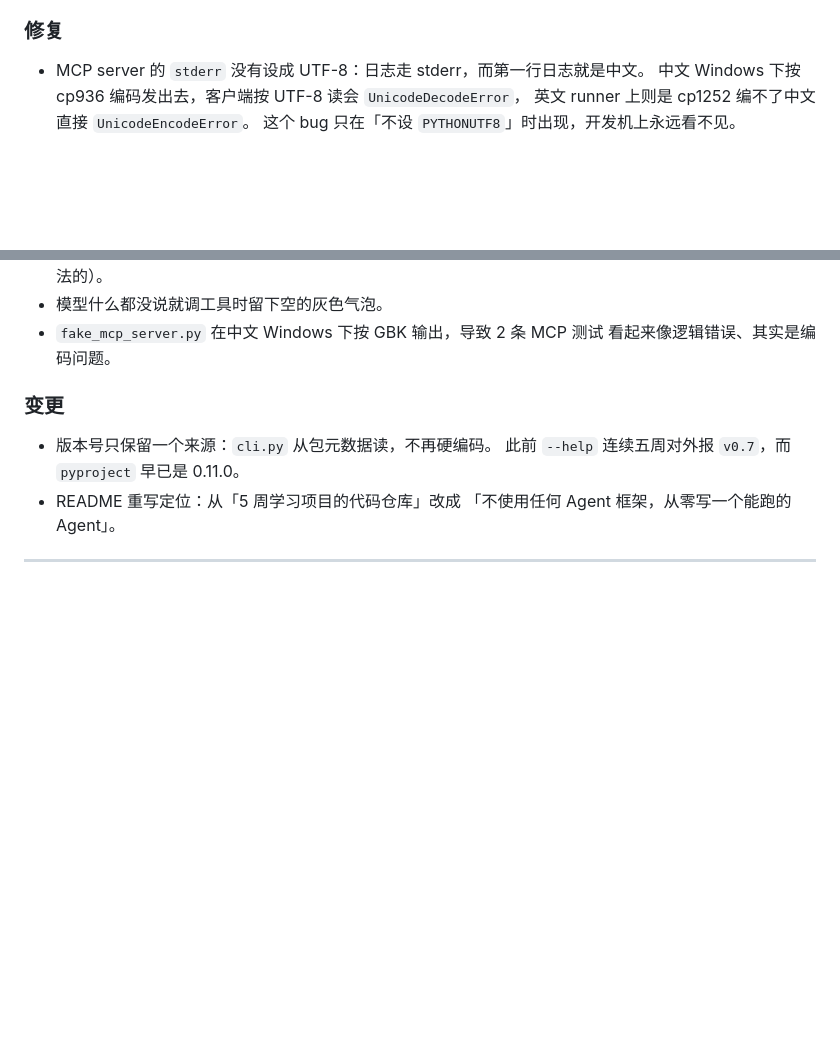
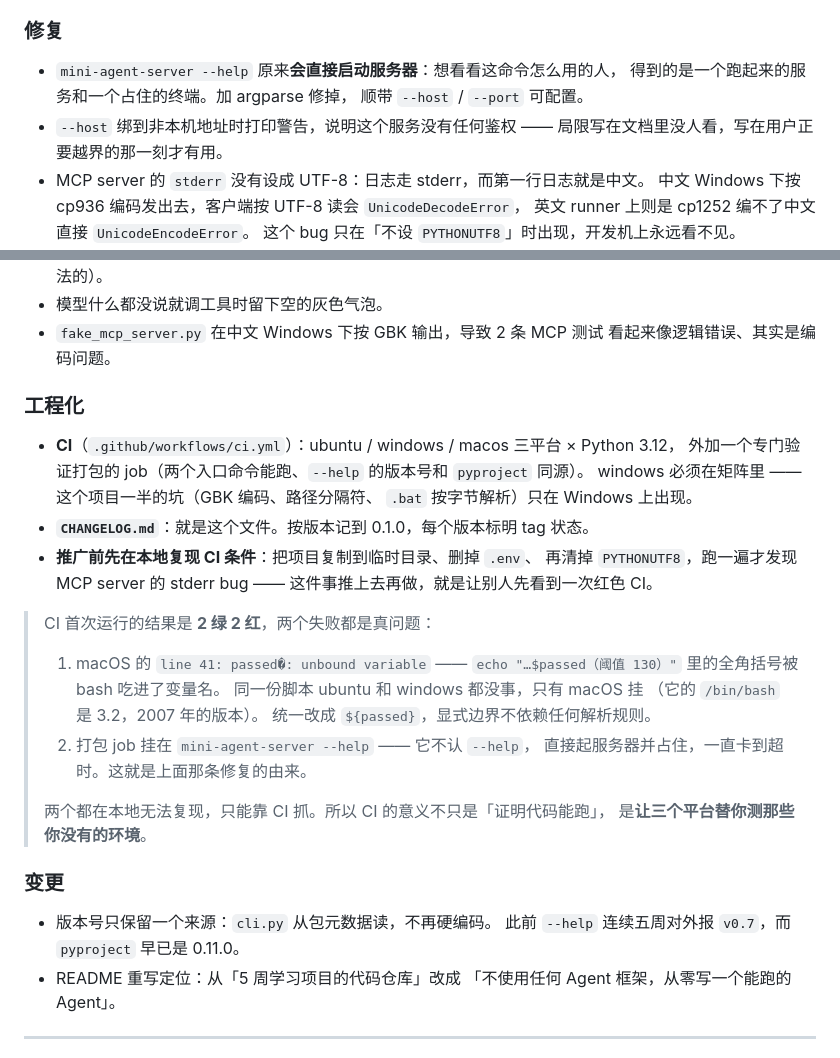
Before and after one commit to phoenixyu0521/mini-agent, a Markdown page: CHANGELOG.md, 2 parts joined by grey strips. GitHub-like rendering; blank space fills up the shorter version.

Commit message:
文档：把 CI 首跑的真实结果写进 CHANGELOG 和 README
CI 一次就绿当然更省事，但这次是 2 绿 2 红，而且两个失败本地都复现不出来 ——
这种经历不写下来，下次还会再踩一遍，而且读的人也没法判断
「这个 CI 是真的在起作用，还是只是挂了个绿色徽章」。

写进去的三件事：
  1. 首次运行 2 绿 2 红，以及两个失败各自的原因
  2. macOS 那个只有它挂（bash 3.2 把全角括号吃进了变量名）
  3. tag 从「CI 红的那次提交」移到全绿的那个 commit

另外补一条诚实说明：--host 绑非本机地址时会打印警告，
但警告不是防护，别把它当安全措施。

```diff
--- a/CHANGELOG.md
+++ b/CHANGELOG.md
@@ -88,6 +88,11 @@ skill 系统、渠道层，以及可靠性三件套。测试从 16 条涨到 144
 
 ### 修复
 
+- `mini-agent-server --help` 原来**会直接启动服务器**：想看看这命令怎么用的人，
+  得到的是一个跑起来的服务和一个占住的终端。加 argparse 修掉，
+  顺带 `--host` / `--port` 可配置。
+- `--host` 绑到非本机地址时打印警告，说明这个服务没有任何鉴权 ——
+  局限写在文档里没人看，写在用户正要越界的那一刻才有用。
 - MCP server 的 `stderr` 没有设成 UTF-8：日志走 stderr，而第一行日志就是中文。
   中文 Windows 下按 cp936 编码发出去，客户端按 UTF-8 读会 `UnicodeDecodeError`，
   英文 runner 上则是 cp1252 编不了中文直接 `UnicodeEncodeError`。
@@ -103,6 +108,30 @@ skill 系统、渠道层，以及可靠性三件套。测试从 16 条涨到 144
 - 模型什么都没说就调工具时留下空的灰色气泡。
 - `fake_mcp_server.py` 在中文 Windows 下按 GBK 输出，导致 2 条 MCP 测试
   看起来像逻辑错误、其实是编码问题。
+
+### 工程化
+
+- **CI**（`.github/workflows/ci.yml`）：ubuntu / windows / macos 三平台 × Python 3.12，
+  外加一个专门验证打包的 job（两个入口命令能跑、`--help` 的版本号和 `pyproject` 同源）。
+  windows 必须在矩阵里 —— 这个项目一半的坑（GBK 编码、路径分隔符、
+  `.bat` 按字节解析）只在 Windows 上出现。
+- **`CHANGELOG.md`**：就是这个文件。按版本记到 0.1.0，每个版本标明 tag 状态。
+- **推广前先在本地复现 CI 条件**：把项目复制到临时目录、删掉 `.env`、
+  再清掉 `PYTHONUTF8`，跑一遍才发现 MCP server 的 stderr bug ——
+  这件事推上去再做，就是让别人先看到一次红色 CI。
+
+> CI 首次运行的结果是 **2 绿 2 红**，两个失败都是真问题：
+>
+> 1. macOS 的 `line 41: passed�: unbound variable` ——
+>    `echo "…$passed（阈值 130）"` 里的全角括号被 bash 吃进了变量名。
+>    同一份脚本 ubuntu 和 windows 都没事，只有 macOS 挂
+>    （它的 `/bin/bash` 是 3.2，2007 年的版本）。
+>    统一改成 `${passed}`，显式边界不依赖任何解析规则。
+> 2. 打包 job 挂在 `mini-agent-server --help` —— 它不认 `--help`，
+>    直接起服务器并占住，一直卡到超时。这就是上面那条修复的由来。
+>
+> 两个都在本地无法复现，只能靠 CI 抓。所以 CI 的意义不只是「证明代码能跑」，
+> 是**让三个平台替你测那些你没有的环境**。
 
 ### 变更
 
```
Also changed, not shown: README.md (+10 -0 lines).
